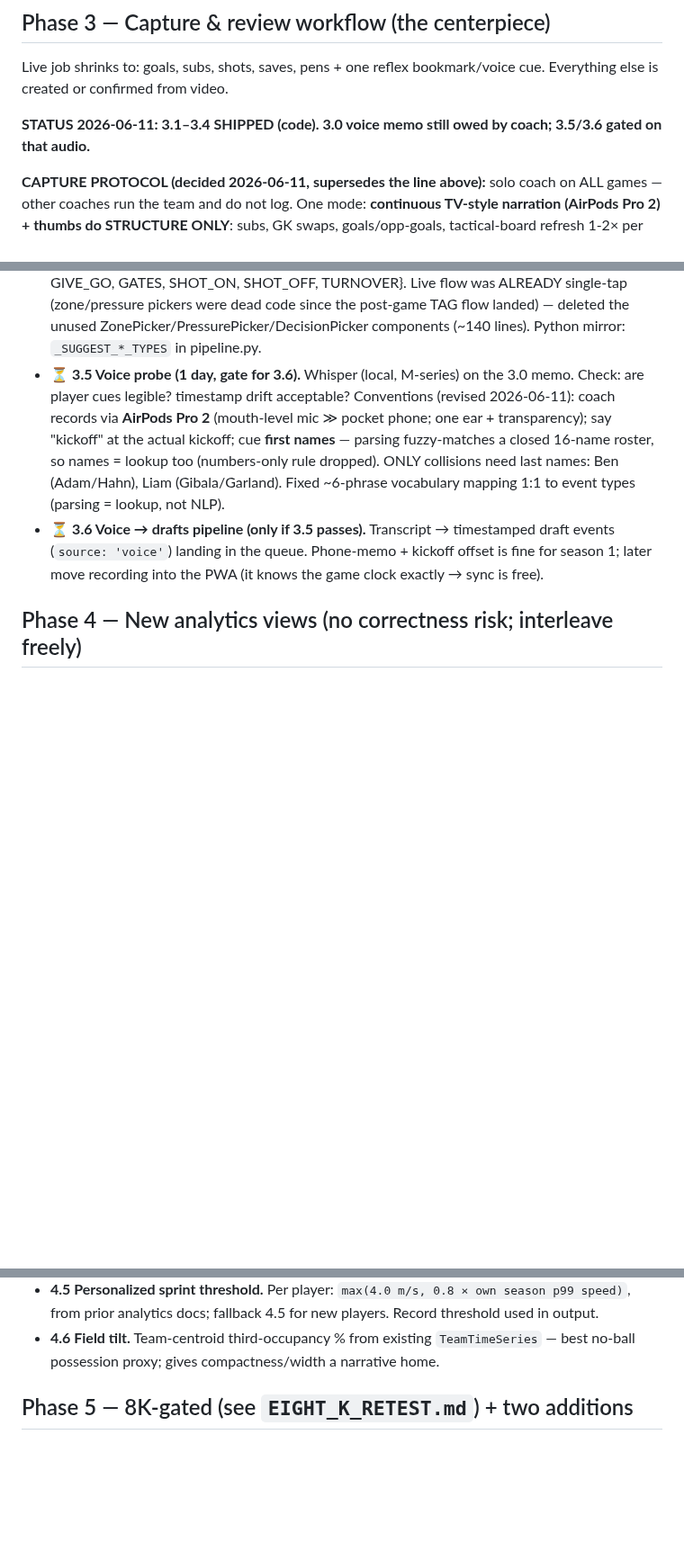
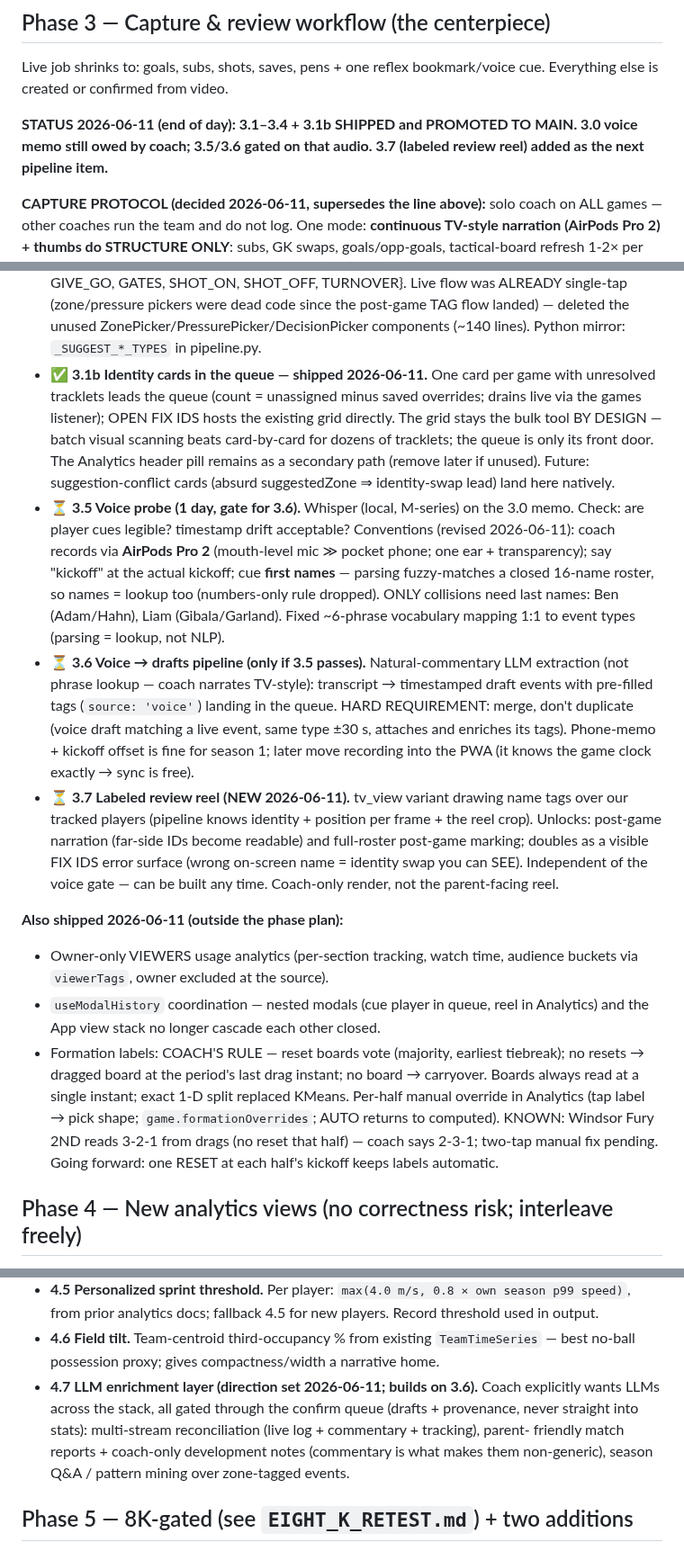
Before and after one commit to iman-rezaeian/match-tracker, a Markdown page: ANALYTICS_IMPROVEMENT_PLAN.md, 3 parts joined by grey strips. Shown at 90% size. Drawn GitHub-style; blank space fills up the shorter version.

Commit message:
docs(plan): 2026-06-11 status — 3.1b + extras shipped, 3.7 reel added, resequenced
Co-Authored-By: Claude Fable 5 <noreply@anthropic.com>

```diff
--- a/ANALYTICS_IMPROVEMENT_PLAN.md
+++ b/ANALYTICS_IMPROVEMENT_PLAN.md
@@ -172,8 +172,9 @@ so relative season standings hold.
 Live job shrinks to: goals, subs, shots, saves, pens + one reflex
 bookmark/voice cue. Everything else is created or confirmed from video.
 
-**STATUS 2026-06-11: 3.1–3.4 SHIPPED (code). 3.0 voice memo still owed by
-coach; 3.5/3.6 gated on that audio.**
+**STATUS 2026-06-11 (end of day): 3.1–3.4 + 3.1b SHIPPED and PROMOTED TO
+MAIN. 3.0 voice memo still owed by coach; 3.5/3.6 gated on that audio.
+3.7 (labeled review reel) added as the next pipeline item.**
 
 **CAPTURE PROTOCOL (decided 2026-06-11, supersedes the line above):** solo
 coach on ALL games — other coaches run the team and do not log. One mode:
@@ -233,6 +234,14 @@ obligation.
   since the post-game TAG flow landed) — deleted the unused
   ZonePicker/PressurePicker/DecisionPicker components (~140 lines).
   Python mirror: `_SUGGEST_*_TYPES` in pipeline.py.
+- ✅ **3.1b Identity cards in the queue — shipped 2026-06-11.** One card per
+  game with unresolved tracklets leads the queue (count = unassigned minus
+  saved overrides; drains live via the games listener); OPEN FIX IDS hosts
+  the existing grid directly. The grid stays the bulk tool BY DESIGN — batch
+  visual scanning beats card-by-card for dozens of tracklets; the queue is
+  only its front door. The Analytics header pill remains as a secondary
+  path (remove later if unused). Future: suggestion-conflict cards (absurd
+  suggestedZone ⇒ identity-swap lead) land here natively.
 - ⏳ **3.5 Voice probe (1 day, gate for 3.6).** Whisper (local, M-series) on the
   3.0 memo. Check: are player cues legible? timestamp drift acceptable?
   Conventions (revised 2026-06-11): coach records via **AirPods Pro 2**
@@ -241,10 +250,34 @@ obligation.
   16-name roster, so names = lookup too (numbers-only rule dropped). ONLY
   collisions need last names: Ben (Adam/Hahn), Liam (Gibala/Garland). Fixed
   ~6-phrase vocabulary mapping 1:1 to event types (parsing = lookup, not NLP).
-- ⏳ **3.6 Voice → drafts pipeline (only if 3.5 passes).** Transcript →
-  timestamped draft events (`source: 'voice'`) landing in the queue.
+- ⏳ **3.6 Voice → drafts pipeline (only if 3.5 passes).** Natural-commentary
+  LLM extraction (not phrase lookup — coach narrates TV-style): transcript →
+  timestamped draft events with pre-filled tags (`source: 'voice'`) landing
+  in the queue. HARD REQUIREMENT: merge, don't duplicate (voice draft
+  matching a live event, same type ±30 s, attaches and enriches its tags).
   Phone-memo + kickoff offset is fine for season 1; later move recording into
   the PWA (it knows the game clock exactly → sync is free).
+- ⏳ **3.7 Labeled review reel (NEW 2026-06-11).** tv_view variant drawing
+  name tags over our tracked players (pipeline knows identity + position per
+  frame + the reel crop). Unlocks: post-game narration (far-side IDs become
+  readable) and full-roster post-game marking; doubles as a visible FIX IDS
+  error surface (wrong on-screen name = identity swap you can SEE).
+  Independent of the voice gate — can be built any time. Coach-only render,
+  not the parent-facing reel.
+
+**Also shipped 2026-06-11 (outside the phase plan):**
+- Owner-only VIEWERS usage analytics (per-section tracking, watch time,
+  audience buckets via `viewerTags`, owner excluded at the source).
+- `useModalHistory` coordination — nested modals (cue player in queue, reel
+  in Analytics) and the App view stack no longer cascade each other closed.
+- Formation labels: COACH'S RULE — reset boards vote (majority, earliest
+  tiebreak); no resets → dragged board at the period's last drag instant;
+  no board → carryover. Boards always read at a single instant; exact 1-D
+  split replaced KMeans. Per-half manual override in Analytics (tap label →
+  pick shape; `game.formationOverrides`; AUTO returns to computed).
+  KNOWN: Windsor Fury 2ND reads 3-2-1 from drags (no reset that half) —
+  coach says 2-3-1; two-tap manual fix pending. Going forward: one RESET at
+  each half's kickoff keeps labels automatic.
 
 ## Phase 4 — New analytics views (no correctness risk; interleave freely)
 
@@ -269,6 +302,13 @@ Ordered by coach value per effort.
 - **4.6 Field tilt.** Team-centroid third-occupancy % from existing
   `TeamTimeSeries` — best no-ball possession proxy; gives compactness/width a
   narrative home.
+- **4.7 LLM enrichment layer (direction set 2026-06-11; builds on 3.6).**
+  Coach explicitly wants LLMs across the stack, all gated through the
+  confirm queue (drafts + provenance, never straight into stats):
+  multi-stream reconciliation (live log + commentary + tracking), parent-
+  friendly match reports + coach-only development notes (commentary is what
+  makes them non-generic), season Q&A / pattern mining over zone-tagged
+  events.
 
 ## Phase 5 — 8K-gated (see `EIGHT_K_RETEST.md`) + two additions
 
```
Also changed, not shown: other parts of ANALYTICS_IMPROVEMENT_PLAN.md (+14 -3 lines).
